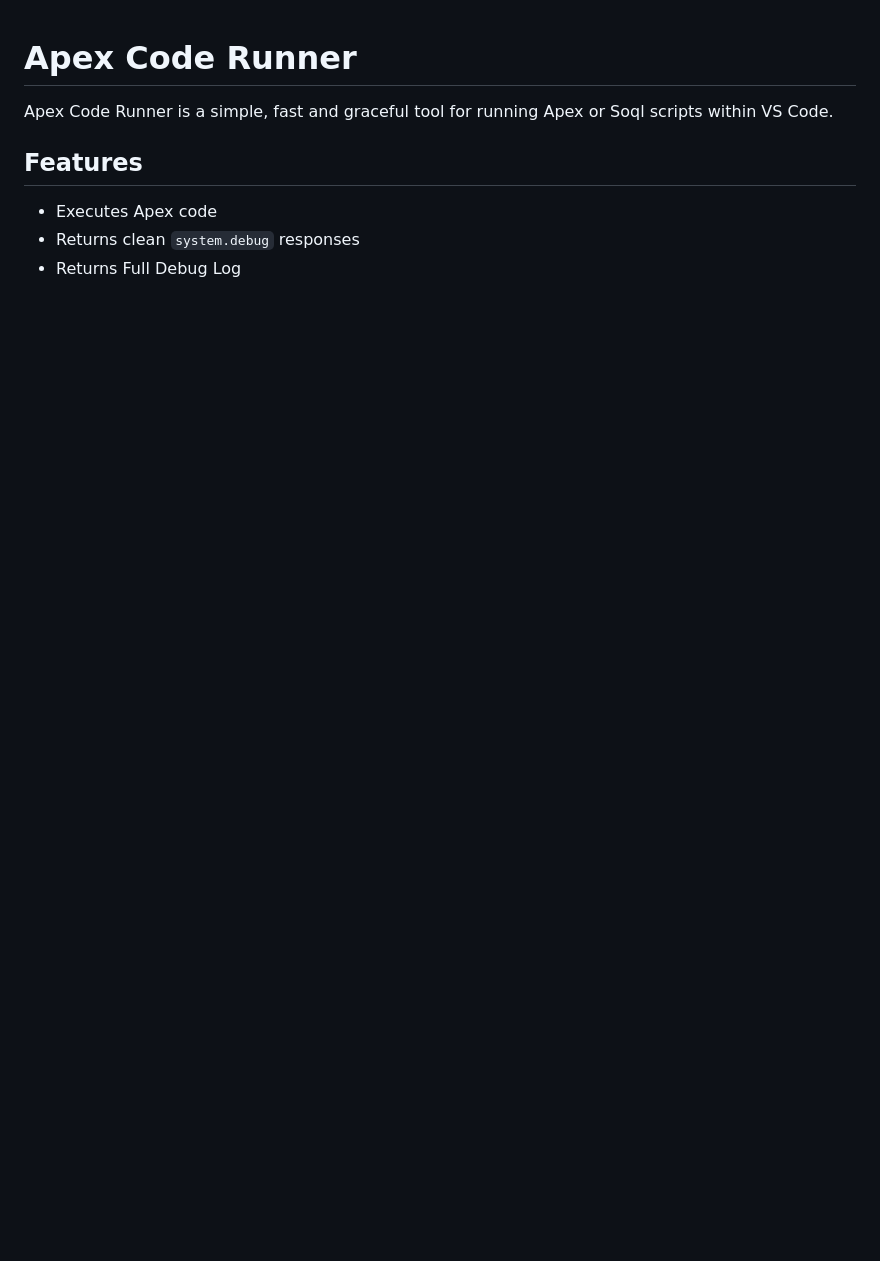
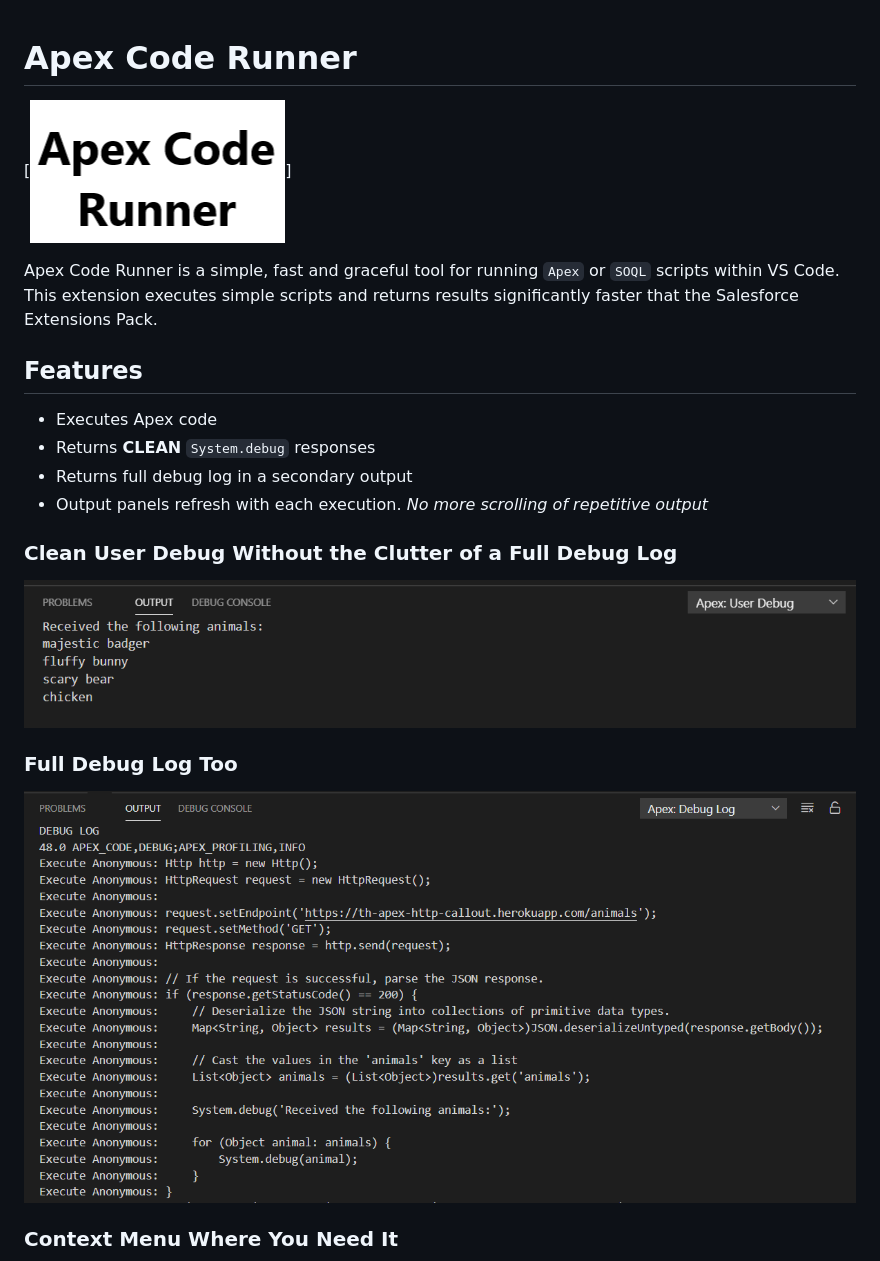
Before and after one commit to JosephAllen/apex-code-runner, a Markdown page: README.md, the part around one of its changes. Drawn GitHub-style; blank space fills up the shorter version.

```diff
--- a/README.md
+++ b/README.md
@@ -1,9 +1,23 @@
 # Apex Code Runner
 
-Apex Code Runner is a simple, fast and graceful tool for running Apex or Soql scripts within VS Code.
+[![Logo](./images/logo.png)]
+
+Apex Code Runner is a simple, fast and graceful tool for running `Apex` or `SOQL` scripts within VS Code. This extension executes simple scripts and returns results significantly faster that the Salesforce Extensions Pack.
 
 ## Features
 
 - Executes Apex code
-- Returns clean `system.debug` responses
-- Returns Full Debug Log
+- Returns __CLEAN__ `System.debug` responses
+- Returns full debug log in a secondary output
+- Output panels refresh with each execution. _No more scrolling of repetitive output_
+
+### Clean User Debug Without the Clutter of a Full Debug Log
+
+![Clean User Debug Without the Clutter of a Full Debug Log](./images/userDebug.png)
+
+### Full Debug Log Too
+
+![Full Debug Log Too](./images/fullDebugLog.png)
+
+### Context Menu Where You Need It
+
```
Also changed, not shown: other parts of README.md (+7 -7 lines), images/commandPalette.png.
